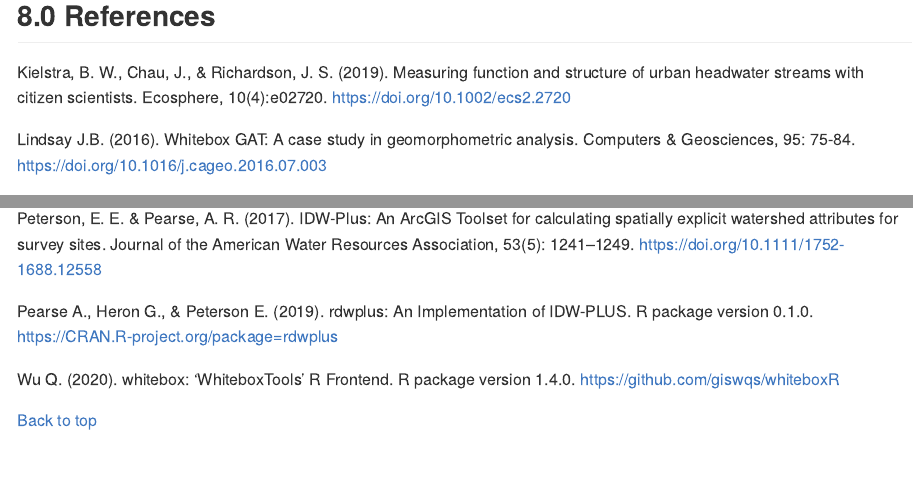
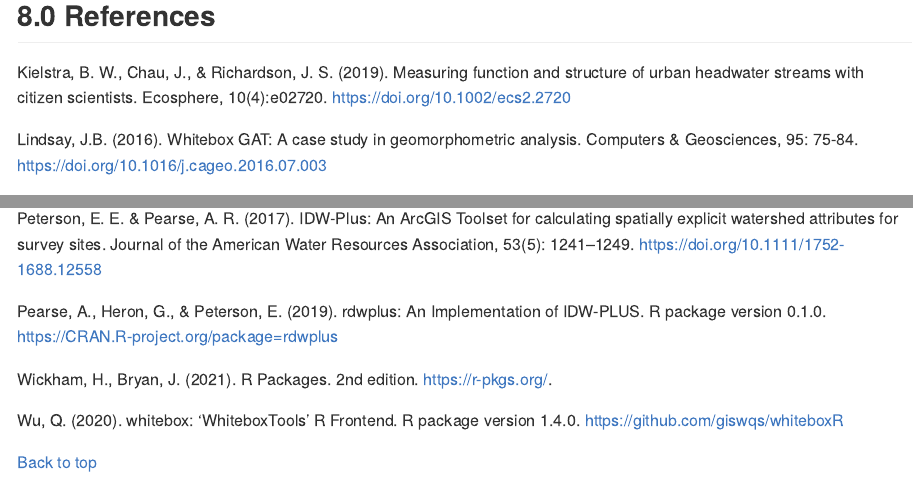
Before and after one commit to GLFC-WET/hydroweight, an R Markdown document (README.Rmd): the page in a window 1100 px wide, from 8360 px down, and a second part further down, joined at a grey line. The pictures show the output file README.md that the author committed with the source, drawn offline in the style of GitHub; long lines of code are wrapped.

Commit message:
Adds news and updates some odd writing

```diff
--- a/README.Rmd
+++ b/README.Rmd
@@ -1137,15 +1137,17 @@
 
 Kielstra, B. W., Chau, J., & Richardson, J. S. (2019). Measuring function and structure of urban headwater streams with citizen scientists. Ecosphere, 10(4):e02720. https://doi.org/10.1002/ecs2.2720
 
-Lindsay J.B. (2016). Whitebox GAT: A case study in geomorphometric analysis. Computers & Geosciences, 95: 75-84. https://doi.org/10.1016/j.cageo.2016.07.003
+Lindsay, J.B. (2016). Whitebox GAT: A case study in geomorphometric analysis. Computers & Geosciences, 95: 75-84. https://doi.org/10.1016/j.cageo.2016.07.003
 
 Peterson, E. E., Sheldon, F., Darnell, R., Bunn, S. E., & Harch, B. D. (2011). A comparison of spatially explicit landscape representation methods and their relationship to stream condition. Freshwater Biology, 56(3), 590–610. https://doi.org/10.1111/j.1365-2427.2010.02507.x
 
 Peterson, E. E. & Pearse, A. R. (2017). IDW‐Plus: An ArcGIS Toolset for calculating spatially explicit watershed attributes for survey sites.
 Journal of the American Water Resources Association, 53(5): 1241–1249. https://doi.org/10.1111/1752-1688.12558
 
-Pearse A., Heron G., & Peterson E. (2019). rdwplus: An Implementation of IDW-PLUS. R package version 0.1.0. https://CRAN.R-project.org/package=rdwplus
+Pearse, A., Heron, G., & Peterson, E. (2019). rdwplus: An Implementation of IDW-PLUS. R package version 0.1.0. https://CRAN.R-project.org/package=rdwplus
 
-Wu Q. (2020). whitebox: 'WhiteboxTools' R Frontend. R package version 1.4.0. https://github.com/giswqs/whiteboxR
+Wickham, H., Bryan, J. (2021). R Packages. 2nd edition. https://r-pkgs.org/.
+
+Wu, Q. (2020). whitebox: 'WhiteboxTools' R Frontend. R package version 1.4.0. https://github.com/giswqs/whiteboxR
 
 [Back to top](#contents)
```
Also changed, not shown: NEWS.md (added, +3 -0 lines), README.md, 4 other files.
